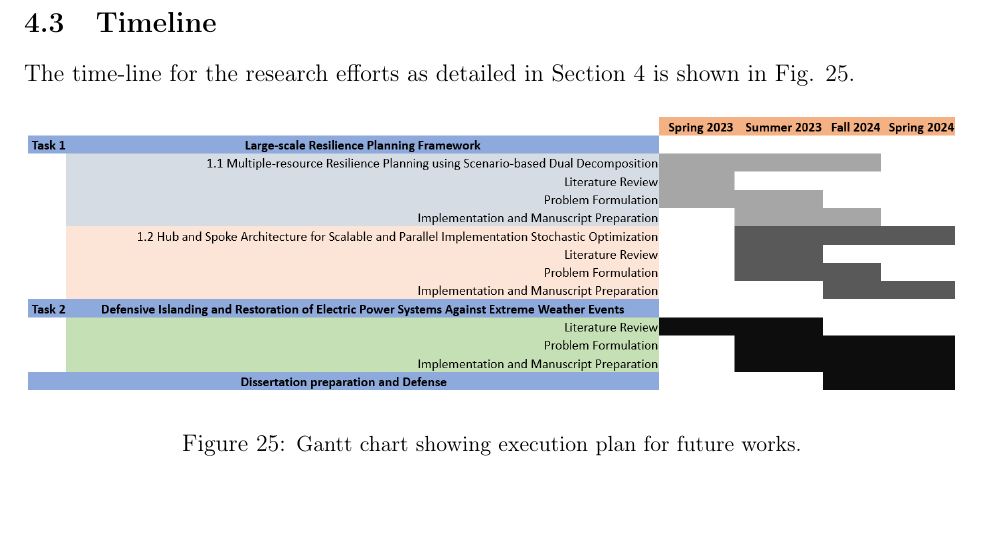
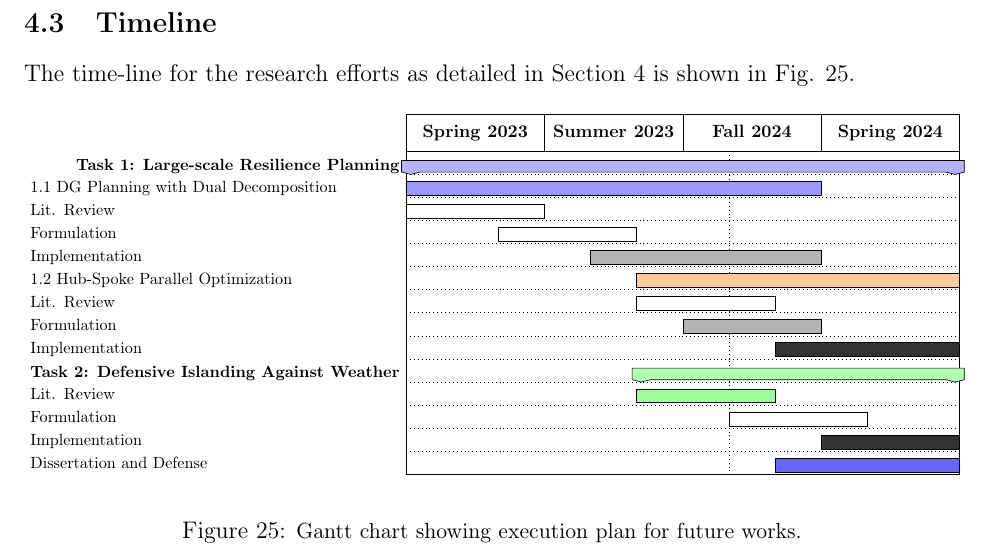
Before and after one commit to Realife-Brahmin/prelims-report-WSU_Jha_Aryan, a LaTeX document (main.tex, which reads sections/future_works.tex): part of page 48 of 59, cut so that both start at the same text, the shorter picture padded with empty space. Compiled offline with pdfLaTeX.

Commit message:
nice gantt chart added

```diff
--- a/main.tex
+++ b/main.tex
@@ -48,6 +48,7 @@
 \usepackage{tikz}
 \usepackage[americanvoltages,fulldiodes,siunitx]{circuitikz}
 \usetikzlibrary{matrix,shapes,backgrounds,patterns,mindmap,trees,decorations.markings,quotes,angles,decorations}
+\usepackage{pgfgantt}
 
 % Caption packages
 \usepackage{caption}
--- a/sections/future_works.tex
+++ b/sections/future_works.tex
@@ -18,8 +18,52 @@ The time-line for the research efforts as detailed in Section~\ref{sec:future_Wo
 
 \begin{figure}[h!]
 \centering
-\includegraphics[width=\linewidth]{figures/timeline.PNG}
-  \vspace{-0.2 cm}
-  \caption{\small Gantt chart showing execution plan for future works.}
+\resizebox{\textwidth}{!}{%
+\begin{ganttchart}[
+    hgrid,
+    vgrid={*6{draw=none}, dotted},
+    x unit=1.0cm,
+    y unit title=0.8cm,
+    y unit chart=0.5cm,
+    title height=1,
+    bar height=0.6,
+    group height=0.5,
+    bar/.append style={fill=blue!50},
+    group/.append style={fill=blue!30, draw=black},
+    bar label font=\footnotesize,
+    group label font=\footnotesize\bfseries,
+    title label font=\small\bfseries,
+    milestone/.append style={fill=red!50, rounded corners=2pt},
+    bar label node/.append style={align=left, text width=8cm},
+]{1}{12}
+    % Timeline labels
+    \gantttitle{Spring 2023}{3}
+    \gantttitle{Summer 2023}{3}
+    \gantttitle{Fall 2024}{3}
+    \gantttitle{Spring 2024}{3} \\
+
+    % Task 1
+    \ganttgroup{Task 1: Large-scale Resilience Planning}{1}{12} \\
+    \ganttbar[bar/.append style={fill=blue!40}]{1.1 DG Planning with Dual Decomposition}{1}{9} \\
+    \ganttbar[bar/.append style={fill=white, draw=black}]{Lit. Review}{1}{3} \\
+    \ganttbar[bar/.append style={fill=white, draw=black}]{Formulation}{3}{5} \\
+    \ganttbar[bar/.append style={fill=gray!60}]{Implementation}{5}{9} \\
+    \ganttbar[bar/.append style={fill=orange!40}]{1.2 Hub-Spoke Parallel Optimization}{6}{12} \\
+    \ganttbar[bar/.append style={fill=white, draw=black}]{Lit. Review}{6}{8} \\
+    \ganttbar[bar/.append style={fill=gray!60}]{Formulation}{7}{9} \\
+    \ganttbar[bar/.append style={fill=black!80}]{Implementation}{9}{12} \\
+
+    % Task 2
+    \ganttgroup[group/.append style={fill=green!30}]{Task 2: Defensive Islanding Against Weather}{6}{12} \\
+    \ganttbar[bar/.append style={fill=green!40}]{Lit. Review}{6}{8} \\
+    \ganttbar[bar/.append style={fill=white, draw=black}]{Formulation}{8}{10} \\
+    \ganttbar[bar/.append style={fill=black!80}]{Implementation}{10}{12} \\
+
+    % Dissertation
+    \ganttbar[bar/.append style={fill=blue!60}]{Dissertation and Defense}{9}{12}
+\end{ganttchart}%
+}
+\vspace{-0.2 cm}
+\caption{\small Gantt chart showing execution plan for future works.}
 \label{fig:time}
 \end{figure}
```
